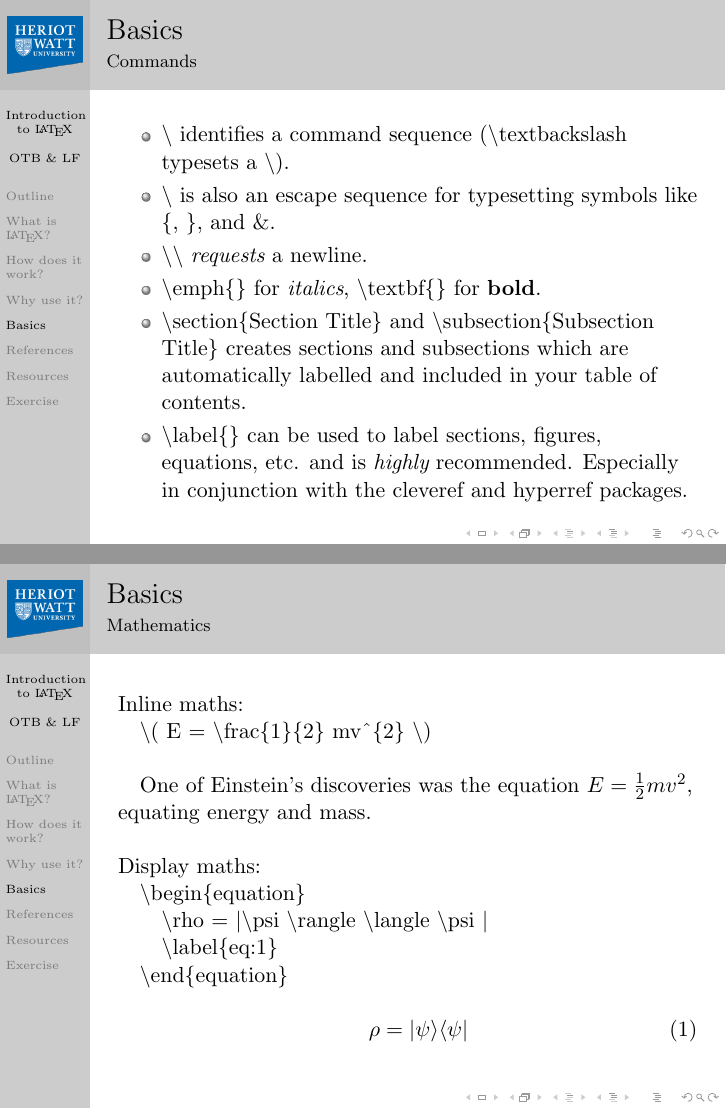
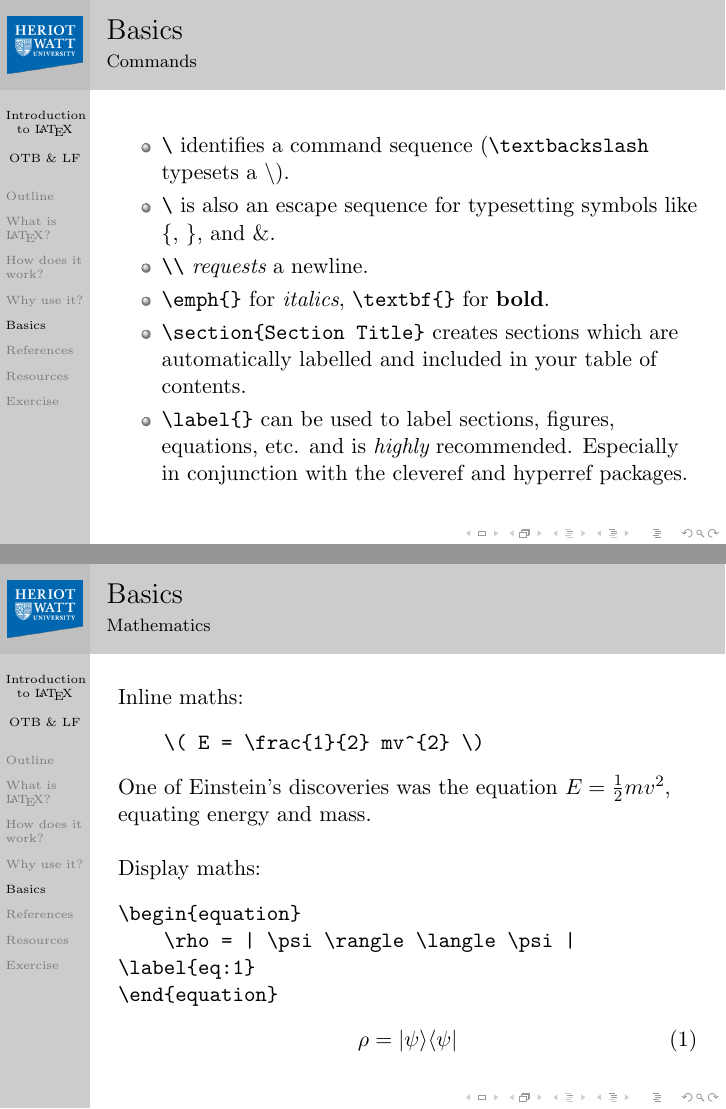
Before and after one commit to otbrown/HWU16_latex, LaTeX slides (intro_latex.tex): pages 17 and 18 of 24, joined at a grey line. Compiled offline with pdfLaTeX.

Commit message:
intro_latex.tex: replaced \textbackslash -- with \verb:--:

```diff
--- a/intro_latex.tex
+++ b/intro_latex.tex
@@ -229,34 +229,37 @@ So what about the language itself? The following is a pretty standard `preamble'
 \end{lstlisting}
 \end{frame}
 
-\begin{frame}
+\begin{frame}[fragile]
 \frametitle{Basics}
 \framesubtitle{Commands}
 \begin{itemize}
-\item \textbackslash\ identifies a command sequence (\textbackslash textbackslash typesets a \textbackslash).
-\item \textbackslash\ is also an escape sequence for typesetting symbols like \{, \}, and \&.
-\item \textbackslash\textbackslash\ \emph{requests} a newline.
-\item \textbackslash emph\{\} for \emph{italics}, \textbackslash textbf\{\} for \textbf{bold}.
-\item \textbackslash section\{Section Title\} and \textbackslash subsection\{Subsection Title\} creates sections and subsections which are automatically labelled and included in your table of contents.
-\item \textbackslash label\{\} can be used to label sections, figures, equations, etc. and is \emph{highly} recommended. Especially in conjunction with the cleveref and hyperref packages.
+\item \verb:\: identifies a command sequence (\verb:\textbackslash: typesets a \textbackslash).
+\item \verb:\: is also an escape sequence for typesetting symbols like \{, \}, and \&.
+\item \verb:\\: \emph{requests} a newline.
+\item \verb:\emph{}: for \emph{italics}, \verb:\textbf{}: for \textbf{bold}.
+\item \verb:\section{Section Title}: creates sections which are automatically labelled and included in your table of contents.
+\item \verb:\label{}: can be used to label sections, figures, equations, etc. and is \emph{highly} recommended. Especially in conjunction with the cleveref and hyperref packages.
 \end{itemize}
 \end{frame}
 
-\begin{frame}
+\begin{frame}[fragile]
 \frametitle{Basics}
 \framesubtitle{Mathematics}
-Inline maths:\\
-\quad \textbackslash( E = \textbackslash frac\{1\}\{2\} mv\^{}\{2\} \textbackslash) \\
+Inline maths:
+\begin{verbatim}
+    \( E = \frac{1}{2} mv^{2} \)
+\end{verbatim}
+One of Einstein's discoveries was the equation \(E = \frac{1}{2}mv^{2}\), equating energy and mass. \\
 \vspace{\baselineskip}
-\quad One of Einstein's discoveries was the equation \(E = \frac{1}{2}mv^{2}\), equating energy and mass. \\
-\vspace{\baselineskip}
-Display maths:\\
-\quad \textbackslash begin\{equation\} \\
-\quad \quad \textbackslash rho = \textbar \textbackslash psi \textbackslash rangle \textbackslash langle \textbackslash psi \textbar \\
-\quad \quad \textbackslash label\{eq:1\} \\
-\quad \textbackslash end\{equation\} \\
+Display maths:
+\begin{verbatim}
 \begin{equation}
-\quad \rho = | \psi \rangle \langle \psi |
+    \rho = | \psi \rangle \langle \psi |
+\label{eq:1}
+\end{equation}
+\end{verbatim}
+\begin{equation}
+\rho = | \psi \rangle \langle \psi |
 \label{eq:1}
 \end{equation}
 \end{frame}
```
Also changed, not shown: intro_latex.tex (6 more changed lines).
